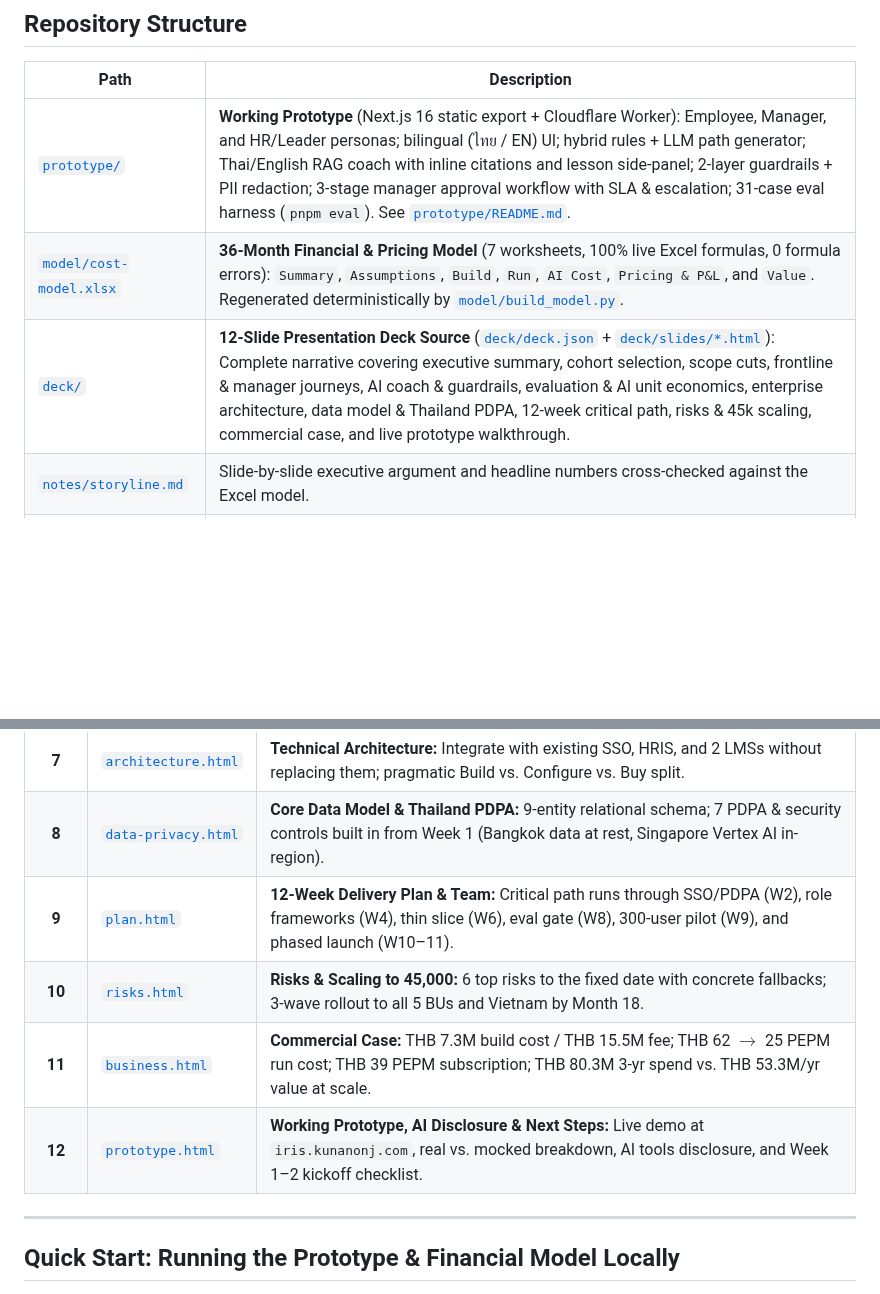
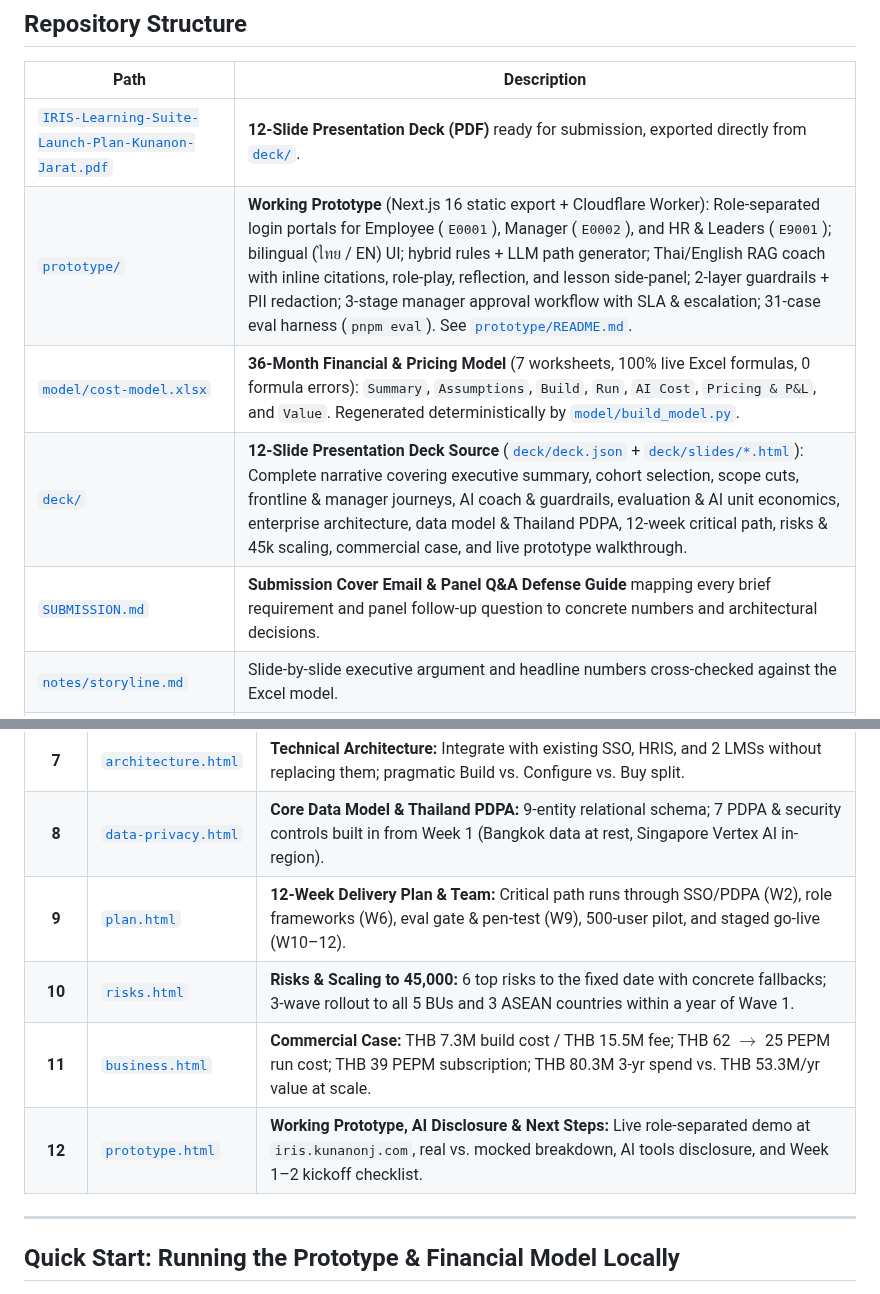
Before and after one commit to KunanonJ/iris-exercise, a Markdown page: README.md, 2 parts joined by grey strips. Rendered like a GitHub page; blank space fills up the shorter version.

```diff
--- a/README.md
+++ b/README.md
@@ -32,9 +33,11 @@
 
 | Path | Description |
 |---|---|
-| [`prototype/`](prototype/) | **Working Prototype** (Next.js 16 static export + Cloudflare Worker): Employee, Manager, and HR/Leader personas; bilingual (ไทย / EN) UI; hybrid rules + LLM path generator; Thai/English RAG coach with inline citations and lesson side-panel; 2-layer guardrails + PII redaction; 3-stage manager approval workflow with SLA & escalation; 31-case eval harness (`pnpm eval`). See [`prototype/README.md`](prototype/README.md). |
+| [`IRIS-Learning-Suite-Launch-Plan-Kunanon-Jarat.pdf`](IRIS-Learning-Suite-Launch-Plan-Kunanon-Jarat.pdf) | **12-Slide Presentation Deck (PDF)** ready for submission, exported directly from [`deck/`](deck/). |
+| [`prototype/`](prototype/) | **Working Prototype** (Next.js 16 static export + Cloudflare Worker): Role-separated login portals for Employee (`E0001`), Manager (`E0002`), and HR & Leaders (`E9001`); bilingual (ไทย / EN) UI; hybrid rules + LLM path generator; Thai/English RAG coach with inline citations, role-play, reflection, and lesson side-panel; 2-layer guardrails + PII redaction; 3-stage manager approval workflow with SLA & escalation; 31-case eval harness (`pnpm eval`). See [`prototype/README.md`](prototype/README.md). |
 | [`model/cost-model.xlsx`](model/cost-model.xlsx) | **36-Month Financial & Pricing Model** (7 worksheets, 100% live Excel formulas, 0 formula errors): `Summary`, `Assumptions`, `Build`, `Run`, `AI Cost`, `Pricing & P&L`, and `Value`. Regenerated deterministically by [`model/build_model.py`](model/build_model.py). |
 | [`deck/`](deck/) | **12-Slide Presentation Deck Source** ([`deck/deck.json`](deck/deck.json) + [`deck/slides/*.html`](deck/slides/)): Complete narrative covering executive summary, cohort selection, scope cuts, frontline & manager journeys, AI coach & guardrails, evaluation & AI unit economics, enterprise architecture, data model & Thailand PDPA, 12-week critical path, risks & 45k scaling, commercial case, and live prototype walkthrough. |
+| [`SUBMISSION.md`](SUBMISSION.md) | **Submission Cover Email & Panel Q&A Defense Guide** mapping every brief requirement and panel follow-up question to concrete numbers and architectural decisions. |
 | [`notes/storyline.md`](notes/storyline.md) | Slide-by-slide executive argument and headline numbers cross-checked against the Excel model. |
 | [`notes/research.md`](notes/research.md) | Sourced primary/secondary research: Thailand PDPA (Sections 28/29 cross-border rules, DPIA, enforcement fines), AWS/GCP Bangkok & Singapore LLM region availability, Anthropic token pricing, Thai NLP stack (`PyThaiNLP`, `BGE-M3`, `SEA-LION v4`, `Typhoon`), LINE Official Account tiers, LMS standards (`SCORM`, `xAPI`, `cmi5`, `LTI 1.3`), and Thai L&D benchmarks. |
 | [`docs/screenshots/`](docs/screenshots/) | High-resolution desktop and mobile screenshots captured from automated Playwright walkthroughs of the prototype. |
@@ -148,10 +157,10 @@ Try it live at **[https://iris.kunanonj.com](https://iris.kunanonj.com)** (switc
 | **6** | [`ai-testing.html`](deck/slides/ai-testing.html) | **AI Design II (Testing, Release Gate & Unit Cost):** 31-case harness proves the gate on free SEA-LION v4 (100% red-team safe, 83% grounded); production runs Sonnet 5.5 at ~THB 6/active user/mo. |
 | **7** | [`architecture.html`](deck/slides/architecture.html) | **Technical Architecture:** Integrate with existing SSO, HRIS, and 2 LMSs without replacing them; pragmatic Build vs. Configure vs. Buy split. |
 | **8** | [`data-privacy.html`](deck/slides/data-privacy.html) | **Core Data Model & Thailand PDPA:** 9-entity relational schema; 7 PDPA & security controls built in from Week 1 (Bangkok data at rest, Singapore Vertex AI in-region). |
-| **9** | [`plan.html`](deck/slides/plan.html) | **12-Week Delivery Plan & Team:** Critical path runs through SSO/PDPA (W2), role frameworks (W4), thin slice (W6), eval gate (W8), 300-user pilot (W9), and phased launch (W10–11). |
-| **10** | [`risks.html`](deck/slides/risks.html) | **Risks & Scaling to 45,000:** 6 top risks to the fixed date with concrete fallbacks; 3-wave rollout to all 5 BUs and Vietnam by Month 18. |
+| **9** | [`plan.html`](deck/slides/plan.html) | **12-Week Delivery Plan & Team:** Critical path runs through SSO/PDPA (W2), role frameworks (W6), eval gate & pen-test (W9), 500-user pilot, and staged go-live (W10–12). |
+| **10** | [`risks.html`](deck/slides/risks.html) | **Risks & Scaling to 45,000:** 6 top risks to the fixed date with concrete fallbacks; 3-wave rollout to all 5 BUs and 3 ASEAN countries within a year of Wave 1. |
 | **11** | [`business.html`](deck/slides/business.html) | **Commercial Case:** THB 7.3M build cost / THB 15.5M fee; THB 62 $\rightarrow$ 25 PEPM run cost; THB 39 PEPM subscription; THB 80.3M 3-yr spend vs. THB 53.3M/yr value at scale. |
-| **12** | [`prototype.html`](deck/slides/prototype.html) | **Working Prototype, AI Disclosure & Next Steps:** Live demo at `iris.kunanonj.com`, real vs. mocked breakdown, AI tools disclosure, and Week 1–2 kickoff checklist. |
+| **12** | [`prototype.html`](deck/slides/prototype.html) | **Working Prototype, AI Disclosure & Next Steps:** Live role-separated demo at `iris.kunanonj.com`, real vs. mocked breakdown, AI tools disclosure, and Week 1–2 kickoff checklist. |
 
 ---
 
```
Also changed, not shown: other parts of README.md (+19 -12 lines), SUBMISSION.md (added, +111 -0 lines), prototype/README.md (+9 -9 lines), prototype/evals/report-demo.md (+1 -1 lines), docs/screenshots/0-role-login-th.png (added), docs/screenshots/e-home-nudge-th.png, 5 other files.
